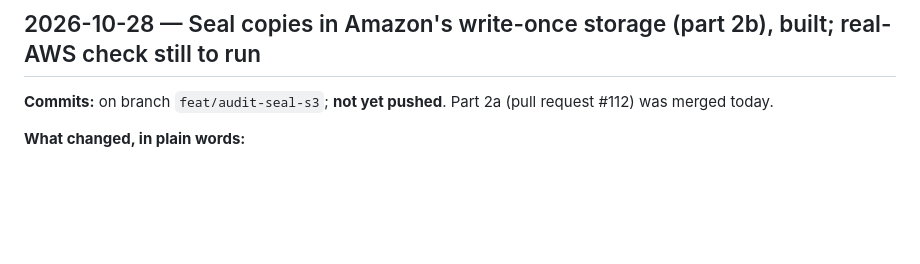
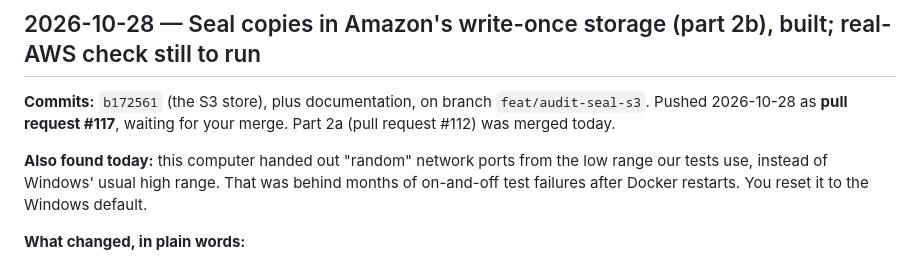
Before and after one commit to KariraLakshya/Custos, a Markdown page: docs/progress.md, the part around the change. Rendered like a GitHub page; blank space fills up the shorter version.

```diff
--- a/docs/progress.md
+++ b/docs/progress.md
@@ -8,7 +8,9 @@ This is not the technical handover (that's section 0 of `CLAUDE.md`, written for
 
 ## 2026-10-28 — Seal copies in Amazon's write-once storage (part 2b), built; real-AWS check still to run
 
-**Commits:** on branch `feat/audit-seal-s3`; **not yet pushed**. Part 2a (pull request #112) was merged today.
+**Commits:** `b172561` (the S3 store), plus documentation, on branch `feat/audit-seal-s3`. Pushed 2026-10-28 as **pull request #117**, waiting for your merge. Part 2a (pull request #112) was merged today.
+
+**Also found today:** this computer handed out "random" network ports from the low range our tests use, instead of Windows' usual high range. That was behind months of on-and-off test failures after Docker restarts. You reset it to the Windows default.
 
 **What changed, in plain words:**
 
```
Also changed, not shown: docs/state.md (+2 -1 lines).
